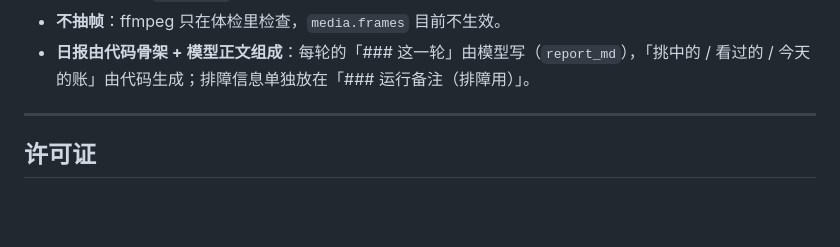
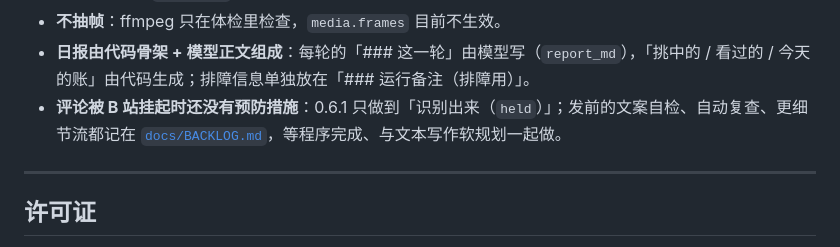
Before and after one commit to yangguo66778899-lab/biliwhale, a Markdown page: README.md, the part around the change. GitHub-like rendering; blank space fills up the shorter version.

```diff
--- a/README.md
+++ b/README.md
@@ -229,6 +229,7 @@ docs/                   # 架构说明、B 站接口规格、M0–M4 验收记
 - **代理还没接**：`app.proxy` 字段与校验已就位，实际链路待 M5 统一接（Node 24 的 env proxy 方案）。
 - **不抽帧**：ffmpeg 只在体检里检查，`media.frames` 目前不生效。
 - **日报由代码骨架 + 模型正文组成**：每轮的「### 这一轮」由模型写（`report_md`），「挑中的 / 看过的 / 今天的账」由代码生成；排障信息单独放在「### 运行备注（排障用）」。
+- **评论被 B 站挂起时还没有预防措施**：0.6.1 只做到「识别出来（`held`）」；发前的文案自检、自动复查、更细节流都记在 [`docs/BACKLOG.md`](./docs/BACKLOG.md)，等程序完成、与文本写作软规划一起做。
 
 ---
 
```
Also changed, not shown: docs/BACKLOG.md (added, +38 -0 lines), docs/M4.1-双账号彻查.md (+1 -0 lines).
